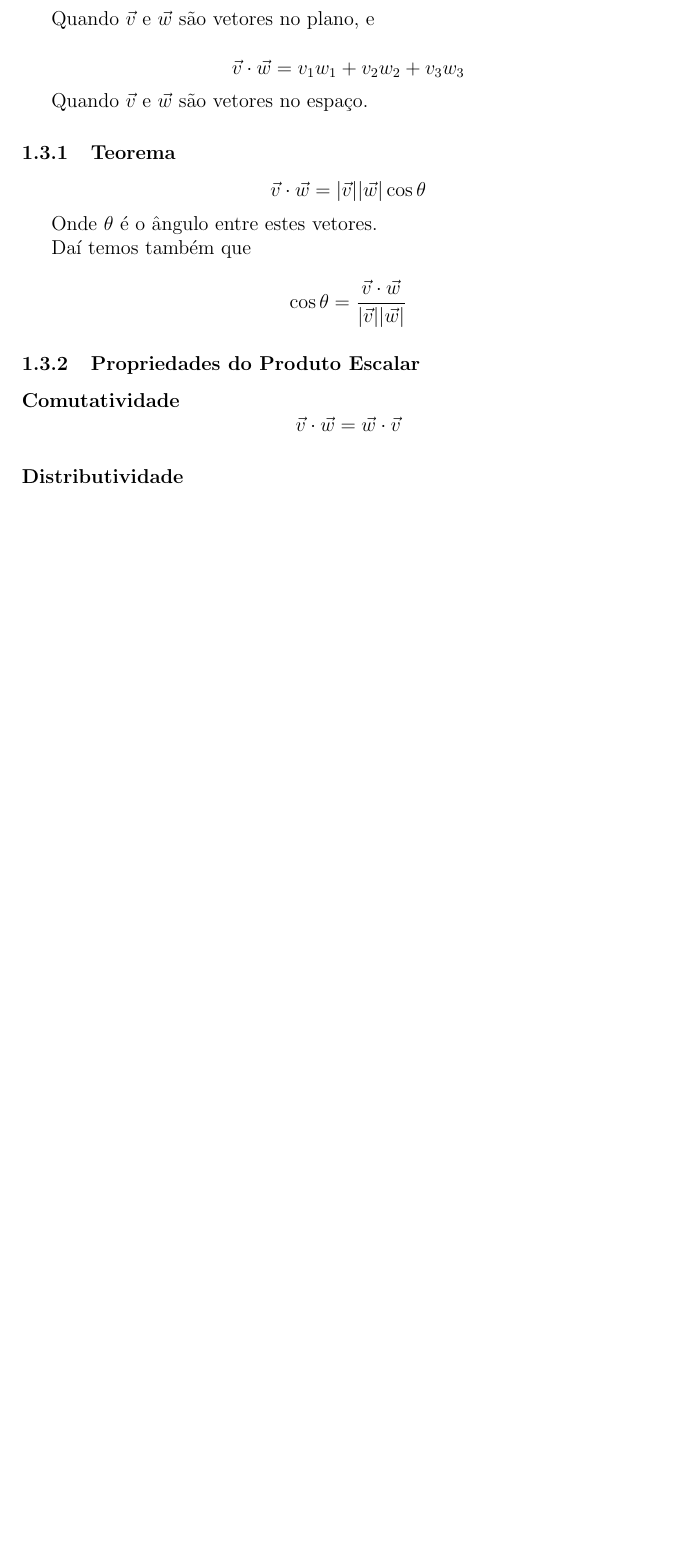
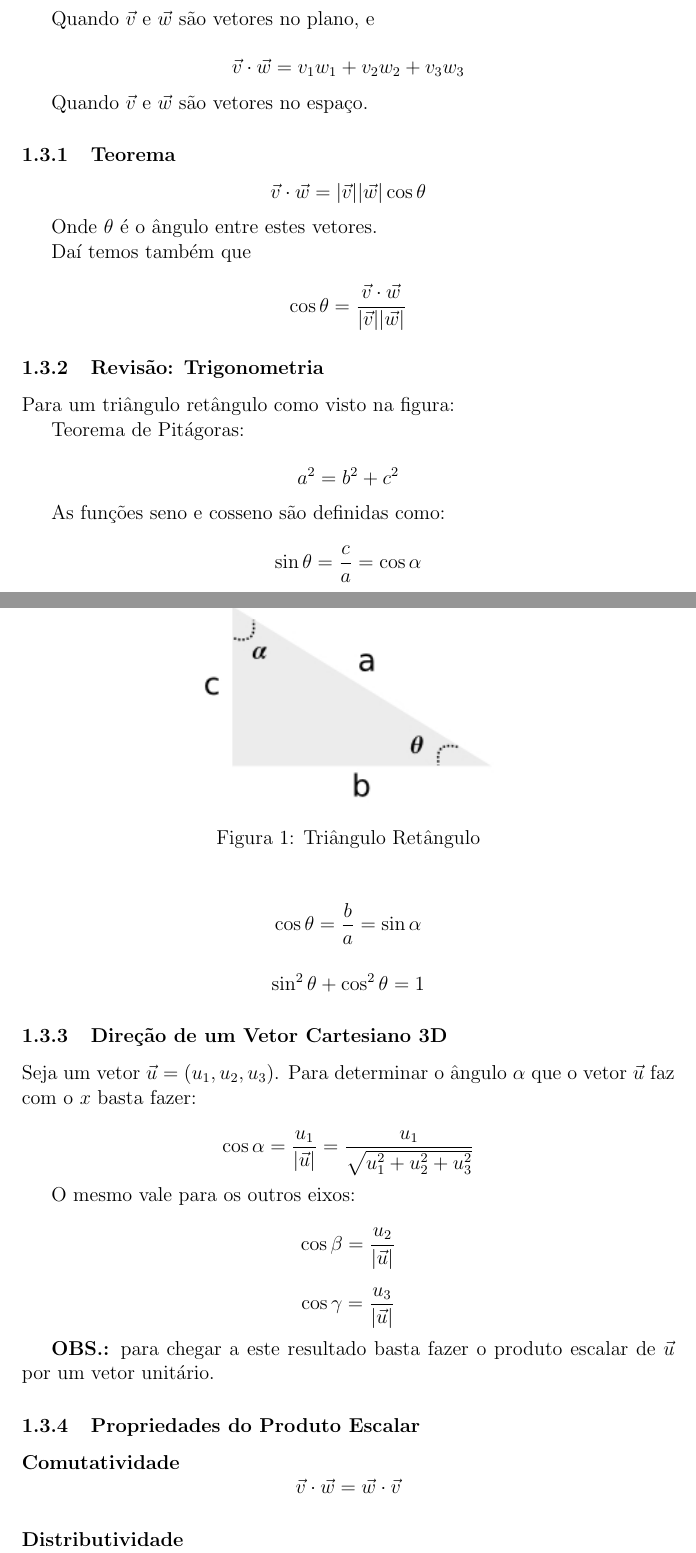
Before and after one commit to atilacamurca/fisica2-cheatsheets, a LaTeX document (main.tex, which reads content.tex): part of page 3 of 4 before the commit and two parts of pages 3 and 4 of 5 after it, the two joined at a grey line, cut so that both start at the same text, the shorter picture padded with empty space. Compiled offline with pdfLaTeX.

Commit message:
Noções de trigonometria foram adicionadas.

```diff
--- a/content.tex
+++ b/content.tex
@@ -121,6 +127,59 @@ Daí temos também que
 \cos \theta = \frac{\vec{v} \cdot \vec{w}}{|\vec{v}| |\vec{w}|}
 \]
 
+\subsubsection{Revisão: Trigonometria}\label{revisuxe3o-trigonometria}
+
+Para um triângulo retângulo como visto na figura:
+
+\begin{figure}[htbp]
+\centering
+\includegraphics{img/triangulo-retangulo.jpg}
+\caption{Triângulo Retângulo}
+\end{figure}
+
+Teorema de Pitágoras:
+
+\[
+a^2 = b^2 + c^2
+\]
+
+As funções seno e cosseno são definidas como:
+
+\[
+\sin \theta = \frac{c}{a} = \cos \alpha
+\]
+
+\[
+\cos \theta = \frac{b}{a} = \sin \alpha
+\]
+
+\[
+\sin^2 \theta + \cos^2 \theta = 1
+\]
+
+\subsubsection{Direção de um Vetor Cartesiano
+3D}\label{direuxe7uxe3o-de-um-vetor-cartesiano-3d}
+
+Seja um vetor $\vec{u} = (u_1, u_2, u_3)$. Para determinar o ângulo
+$\alpha$ que o vetor $\vec{u}$ faz com o $x$ basta fazer:
+
+\[
+\cos \alpha = \frac{u_1}{|\vec{u}|} = \frac{u_1}{\sqrt{u_1^2 + u_2^2 + u_3^2}}
+\]
+
+O mesmo vale para os outros eixos:
+
+\[
+\cos \beta = \frac{u_2}{|\vec{u}|}
+\]
+
+\[
+\cos \gamma = \frac{u_3}{|\vec{u}|}
+\]
+
+\textbf{OBS.:} para chegar a este resultado basta fazer o produto
+escalar de $\vec{u}$ por um vetor unitário.
+
 \subsubsection{Propriedades do Produto
 Escalar}\label{propriedades-do-produto-escalar}
 
```
Also changed, not shown: content.md (+56 -2 lines), Makefile, img/triangulo-retangulo.jpg (added), img/triangulo-retangulo.svg (added), content.tex (8 more changed lines).
